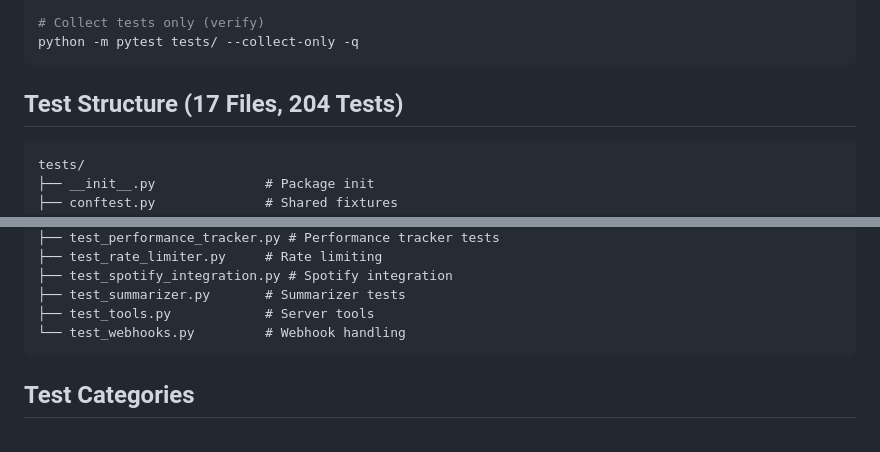
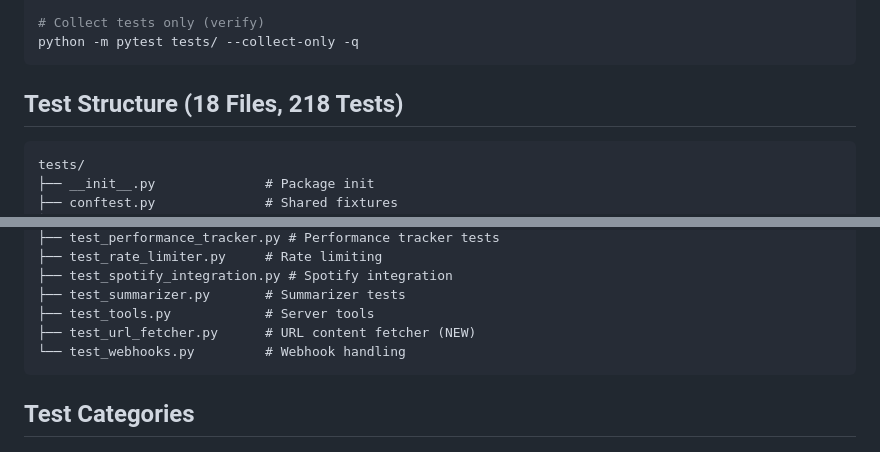
Before and after one commit to voraehita25-star/discord-bot, a Markdown page: docs/TESTING.md, 2 parts joined by grey strips. Rendered like a GitHub page.

````diff
--- a/docs/TESTING.md
+++ b/docs/TESTING.md
@@ -26,7 +26,7 @@ python -m pytest tests/test_database.py::TestRateLimiter::test_token_consumption
 python -m pytest tests/ --collect-only -q
 ```
 
-## Test Structure (17 Files, 204 Tests)
+## Test Structure (18 Files, 218 Tests)
 
 ```
 tests/
@@ -48,6 +48,7 @@ tests/
 ├── test_spotify_integration.py # Spotify integration
 ├── test_summarizer.py       # Summarizer tests
 ├── test_tools.py            # Server tools
+├── test_url_fetcher.py      # URL content fetcher (NEW)
 └── test_webhooks.py         # Webhook handling
 ```
 
````
Also changed, not shown: other parts of docs/TESTING.md (+1 -1 lines), docs/CODE_AUDIT_GUIDE.md (+10 -1 lines), docs/INSTALL.md (+1 -1 lines).
